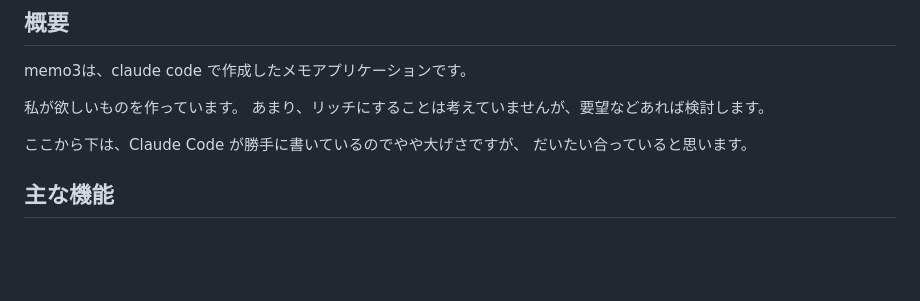
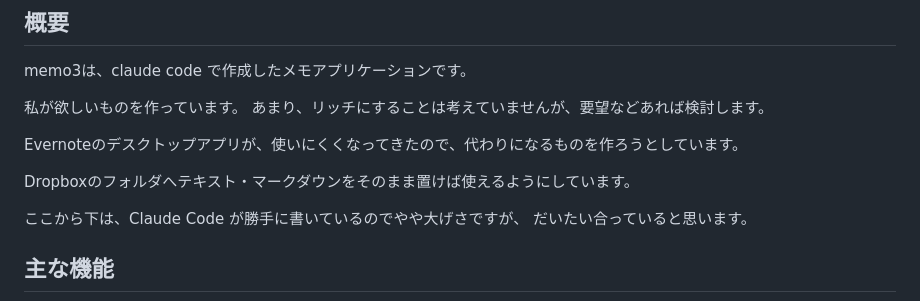
Before and after one commit to ytx/memo3, a Markdown page: README.md, the part around the change. GitHub-like rendering; blank space fills up the shorter version.

Commit message:
Update README with project goals and features

```diff
--- a/README.md
+++ b/README.md
@@ -8,6 +8,10 @@ memo3は、claude code で作成したメモアプリケーションです。
 
 私が欲しいものを作っています。
 あまり、リッチにすることは考えていませんが、要望などあれば検討します。
+
+Evernoteのデスクトップアプリが、使いにくくなってきたので、代わりになるものを作ろうとしています。
+
+Dropboxのフォルダへテキスト・マークダウンをそのまま置けば使えるようにしています。
 
 ここから下は、Claude Code が勝手に書いているのでやや大げさですが、
 だいたい合っていると思います。
```
